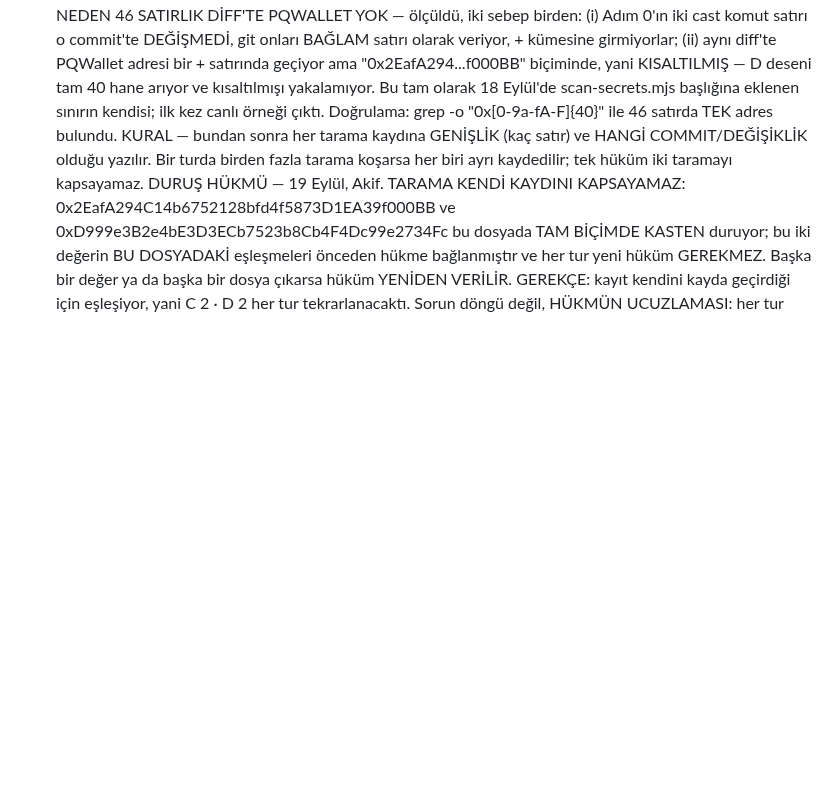
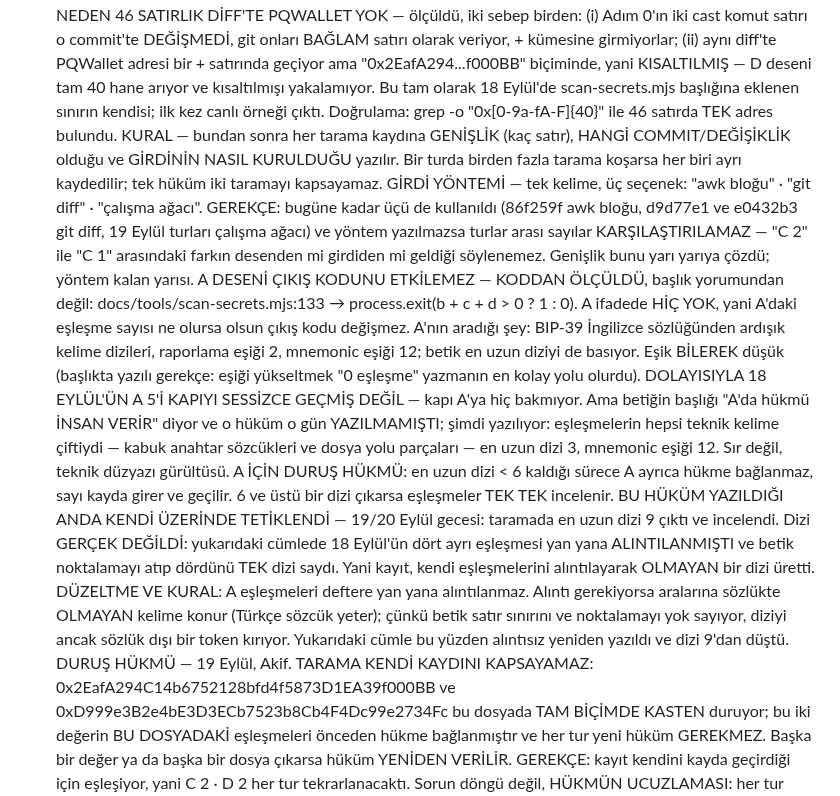
Before and after one commit to akifaybek/pq-safe, a Markdown page: .superpowers/sdd/progress.md, the part around the change. Drawn GitHub-style; blank space fills up the shorter version.

Commit message:
docs(sdd): A deseni cikis koduna girmiyor, girdi yontemi kurala eklendi
Koddan olculdu, baslik yorumundan degil: scan-secrets.mjs satir 133 process exit b arti c arti d sifirdan buyuk mu diye bakiyor, A ifadede hic yok. Yani A'daki eslesme sayisi cikis kodunu degistirmiyor ve 18 Eylul'un A besi kapiyi sessizce gecmis degil, kapi A'ya bakmiyor. Ama betik basligi A'da hukmu insan verir diyor ve o hukum o gun yazilmamisti, simdi yazildi: hepsi teknik kelime cifti, en uzun dizi 3, mnemonic esigi 12.

A icin durus hukmu: en uzun dizi altidan kucukse sayi kayda girer ve gecilir, alti ve ustunde eslesmeler tek tek incelenir.

Hukum yazildigi anda kendi uzerinde tetiklendi: taramada en uzun dizi dokuz cikti, incelendi, GERCEK DEGILDI. Onceki cumlede 18 Eylul'un dort ayri eslesmesi yan yana alintilanmisti ve betik noktalamayi atip dordunu tek dizi saydi. Cumle alintisiz yeniden yazildi, dizi dokuzdan ikiye dustu. Kural: A eslesmeleri yan yana alintilanmaz, gerekirse aralarina sozlukte olmayan kelime konur.

Girdi yontemi her kayda giriyor: awk blogu, git diff ya da calisma agaci. Bugune kadarkiler de yazildi, yoksa turlar arasi sayilar karsilastirilamiyor.

Sir taramasi, bu tur: genislik 35 satir, girdi git diff, A 1 en uzun dizi 2, B 0, C 0, D 0, cikis 0.

```diff
--- a/.superpowers/sdd/progress.md
+++ b/.superpowers/sdd/progress.md
@@ -1290,9 +1290,41 @@ SIR TARAMASI HÜKMÜ — 19 Eylül, Akif — İKİ AYRI TARAMA, AYRI AYRI
         Eylül'de scan-secrets.mjs başlığına eklenen sınırın kendisi;
         ilk kez canlı örneği çıktı.
     Doğrulama: grep -o "0x[0-9a-fA-F]{40}" ile 46 satırda TEK adres bulundu.
-  KURAL — bundan sonra her tarama kaydına GENİŞLİK (kaç satır) ve HANGİ
-  COMMIT/DEĞİŞİKLİK olduğu yazılır. Bir turda birden fazla tarama koşarsa
-  her biri ayrı kaydedilir; tek hüküm iki taramayı kapsayamaz.
+  KURAL — bundan sonra her tarama kaydına GENİŞLİK (kaç satır), HANGİ
+  COMMIT/DEĞİŞİKLİK olduğu ve GİRDİNİN NASIL KURULDUĞU yazılır. Bir turda
+  birden fazla tarama koşarsa her biri ayrı kaydedilir; tek hüküm iki
+  taramayı kapsayamaz.
+  GİRDİ YÖNTEMİ — tek kelime, üç seçenek: "awk bloğu" · "git diff" ·
+  "çalışma ağacı". GEREKÇE: bugüne kadar üçü de kullanıldı (86f259f awk
+  bloğu, d9d77e1 ve e0432b3 git diff, 19 Eylül turları çalışma ağacı) ve
+  yöntem yazılmazsa turlar arası sayılar KARŞILAŞTIRILAMAZ — "C 2" ile
+  "C 1" arasındaki farkın desenden mi girdiden mi geldiği söylenemez.
+  Genişlik bunu yarı yarıya çözdü; yöntem kalan yarısı.
+  A DESENİ ÇIKIŞ KODUNU ETKİLEMEZ — KODDAN ÖLÇÜLDÜ, başlık yorumundan değil:
+  docs/tools/scan-secrets.mjs:133 → process.exit(b + c + d > 0 ? 1 : 0).
+  A ifadede HİÇ YOK, yani A'daki eşleşme sayısı ne olursa olsun çıkış kodu
+  değişmez. A'nın aradığı şey: BIP-39 İngilizce sözlüğünden ardışık kelime
+  dizileri, raporlama eşiği 2, mnemonic eşiği 12; betik en uzun diziyi de
+  basıyor. Eşik BİLEREK düşük (başlıkta yazılı gerekçe: eşiği yükseltmek
+  "0 eşleşme" yazmanın en kolay yolu olurdu).
+  DOLAYISIYLA 18 EYLÜL'ÜN A 5'İ KAPIYI SESSİZCE GEÇMİŞ DEĞİL — kapı A'ya
+  hiç bakmıyor. Ama betiğin başlığı "A'da hükmü İNSAN VERİR" diyor ve o
+  hüküm o gün YAZILMAMIŞTI; şimdi yazılıyor: eşleşmelerin hepsi teknik
+  kelime çiftiydi — kabuk anahtar sözcükleri ve dosya yolu parçaları —
+  en uzun dizi 3, mnemonic eşiği 12. Sır değil, teknik düzyazı gürültüsü.
+  A İÇİN DURUŞ HÜKMÜ: en uzun dizi < 6 kaldığı sürece A ayrıca hükme
+  bağlanmaz, sayı kayda girer ve geçilir. 6 ve üstü bir dizi çıkarsa
+  eşleşmeler TEK TEK incelenir.
+  BU HÜKÜM YAZILDIĞI ANDA KENDİ ÜZERİNDE TETİKLENDİ — 19/20 Eylül gecesi:
+  taramada en uzun dizi 9 çıktı ve incelendi. Dizi GERÇEK DEĞİLDİ: yukarıdaki
+  cümlede 18 Eylül'ün dört ayrı eşleşmesi yan yana ALINTILANMIŞTI ve betik
+  noktalamayı atıp dördünü TEK dizi saydı. Yani kayıt, kendi eşleşmelerini
+  alıntılayarak OLMAYAN bir dizi üretti.
+  DÜZELTME VE KURAL: A eşleşmeleri deftere yan yana alıntılanmaz. Alıntı
+  gerekiyorsa aralarına sözlükte OLMAYAN kelime konur (Türkçe sözcük yeter);
+  çünkü betik satır sınırını ve noktalamayı yok sayıyor, diziyi ancak
+  sözlük dışı bir token kırıyor. Yukarıdaki cümle bu yüzden alıntısız
+  yeniden yazıldı ve dizi 9'dan düştü.
   DURUŞ HÜKMÜ — 19 Eylül, Akif. TARAMA KENDİ KAYDINI KAPSAYAMAZ:
   0x2EafA294C14b6752128bfd4f5873D1EA39f000BB ve
   0xD999e3B2e4bE3D3ECb7523b8Cb4F4Dc99e2734Fc bu dosyada TAM BİÇİMDE KASTEN
```
